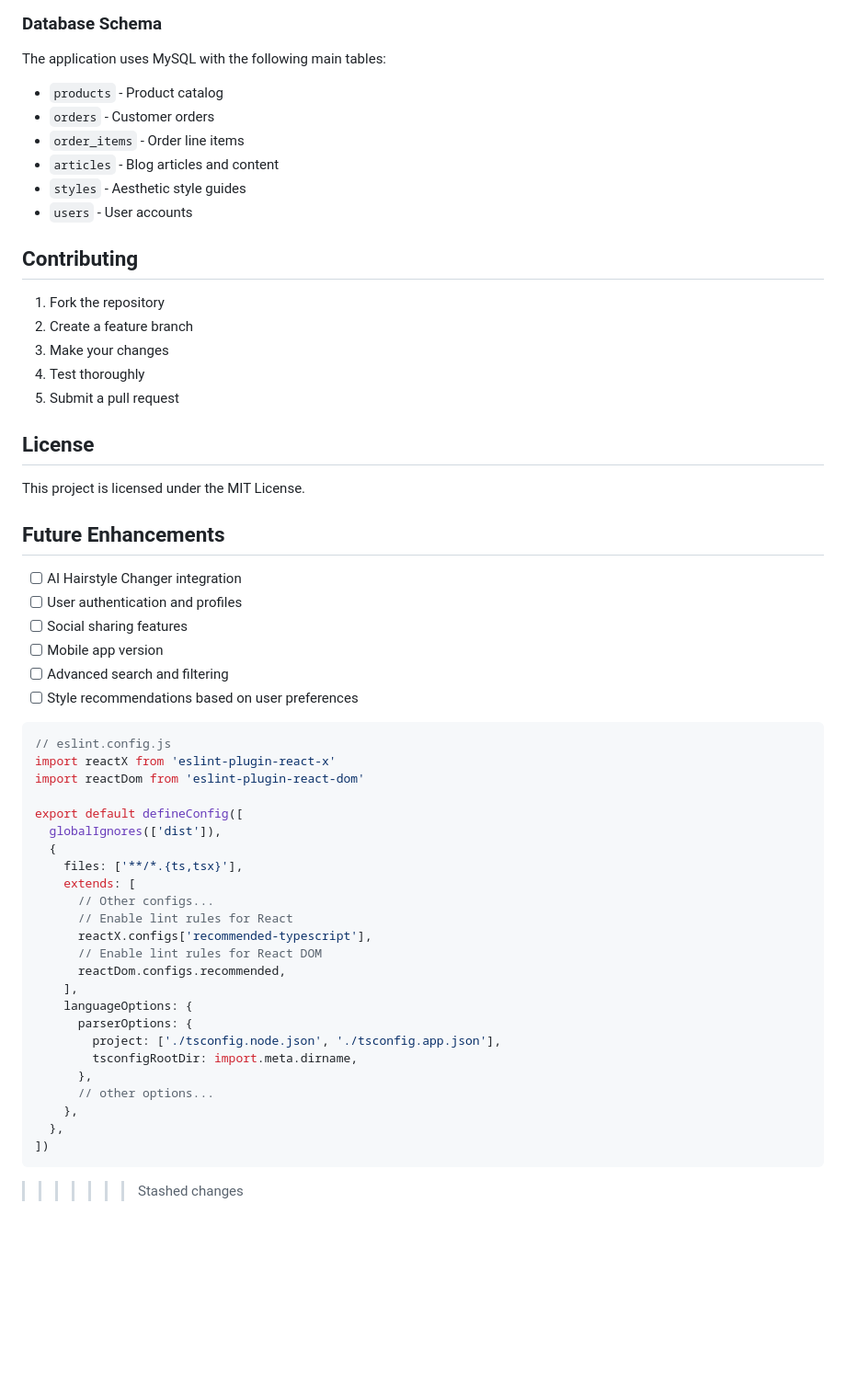
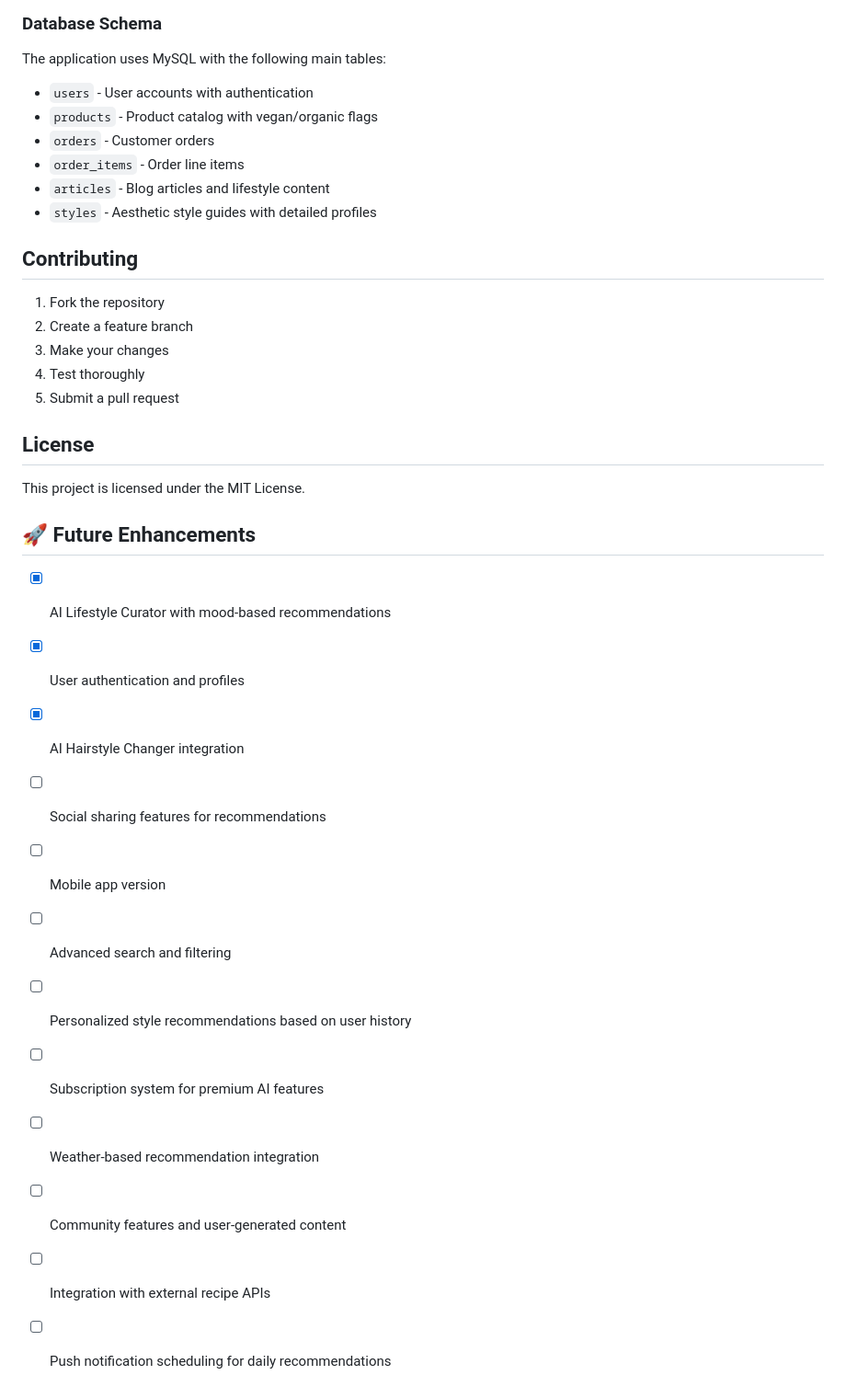
Before and after one commit to hazridahaw-png/Weather-App, a Markdown page: README.md, the part around one of its changes. Shown at 92% size. GitHub-like rendering; blank space fills up the shorter version.

````diff
--- a/README.md
+++ b/README.md
@@ -147,12 +213,12 @@ views/                  # EJS templates for admin panel
 
 ### Database Schema
 The application uses MySQL with the following main tables:
-- `products` - Product catalog
+- `users` - User accounts with authentication
+- `products` - Product catalog with vegan/organic flags
 - `orders` - Customer orders
 - `order_items` - Order line items
-- `articles` - Blog articles and content
-- `styles` - Aesthetic style guides
-- `users` - User accounts
+- `articles` - Blog articles and lifestyle content
+- `styles` - Aesthetic style guides with detailed profiles
 
 ## Contributing
 
@@ -166,39 +232,17 @@ The application uses MySQL with the following main tables:
 
 This project is licensed under the MIT License.
 
-## Future Enhancements
+## 🚀 Future Enhancements
 
-- [ ] AI Hairstyle Changer integration
-- [ ] User authentication and profiles
-- [ ] Social sharing features
+- [x] AI Lifestyle Curator with mood-based recommendations
+- [x] User authentication and profiles
+- [x] AI Hairstyle Changer integration
+- [ ] Social sharing features for recommendations
 - [ ] Mobile app version
 - [ ] Advanced search and filtering
-- [ ] Style recommendations based on user preferences
-
-```js
-// eslint.config.js
-import reactX from 'eslint-plugin-react-x'
-import reactDom from 'eslint-plugin-react-dom'
-
-export default defineConfig([
-  globalIgnores(['dist']),
-  {
-    files: ['**/*.{ts,tsx}'],
-    extends: [
-      // Other configs...
-      // Enable lint rules for React
-      reactX.configs['recommended-typescript'],
-      // Enable lint rules for React DOM
-      reactDom.configs.recommended,
-    ],
-    languageOptions: {
-      parserOptions: {
-        project: ['./tsconfig.node.json', './tsconfig.app.json'],
-        tsconfigRootDir: import.meta.dirname,
-      },
-      // other options...
-    },
-  },
-])
-```
->>>>>>> Stashed changes
+- [ ] Personalized style recommendations based on user history
+- [ ] Subscription system for premium AI features
+- [ ] Weather-based recommendation integration
+- [ ] Community features and user-generated content
+- [ ] Integration with external recipe APIs
+- [ ] Push notification scheduling for daily recommendations
````
Also changed, not shown: other parts of README.md (+102 -36 lines).
